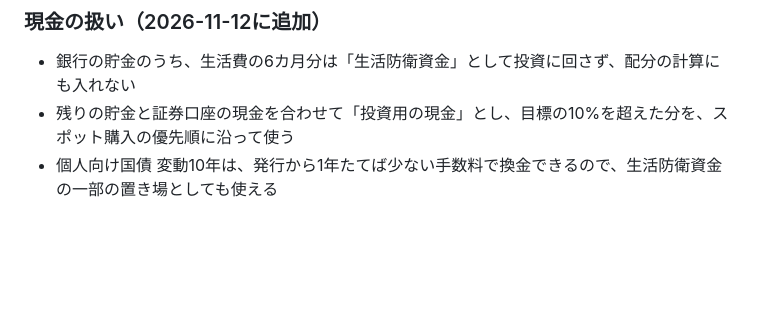
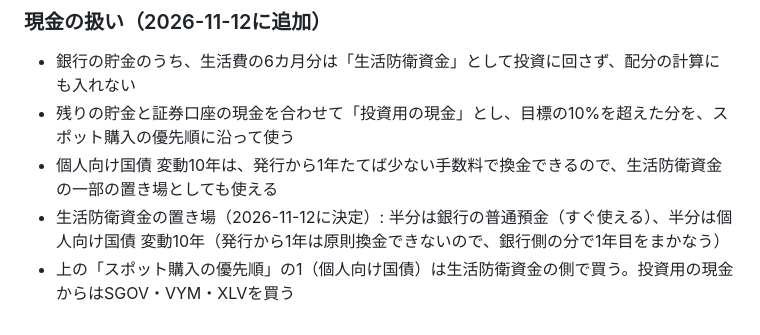
Before and after one commit to cocorest/mentalgym, a Markdown page: stock-research/rules.md, the part around the change. Drawn GitHub-style; blank space fills up the shorter version.

Commit message:
Decide emergency fund placement
Co-Authored-By: Claude Opus 5.5 <noreply@anthropic.com>
Claude-Session: https://claude.ai/code/session_01CVibxr3M9NJk6BGvz4wYUh

```diff
--- a/stock-research/rules.md
+++ b/stock-research/rules.md
@@ -66,3 +66,5 @@
 - 銀行の貯金のうち、生活費の6カ月分は「生活防衛資金」として投資に回さず、配分の計算にも入れない
 - 残りの貯金と証券口座の現金を合わせて「投資用の現金」とし、目標の10%を超えた分を、スポット購入の優先順に沿って使う
 - 個人向け国債 変動10年は、発行から1年たてば少ない手数料で換金できるので、生活防衛資金の一部の置き場としても使える
+- 生活防衛資金の置き場（2026-11-12に決定）: 半分は銀行の普通預金（すぐ使える）、半分は個人向け国債 変動10年（発行から1年は原則換金できないので、銀行側の分で1年目をまかなう）
+- 上の「スポット購入の優先順」の1（個人向け国債）は生活防衛資金の側で買う。投資用の現金からはSGOV・VYM・XLVを買う
```
